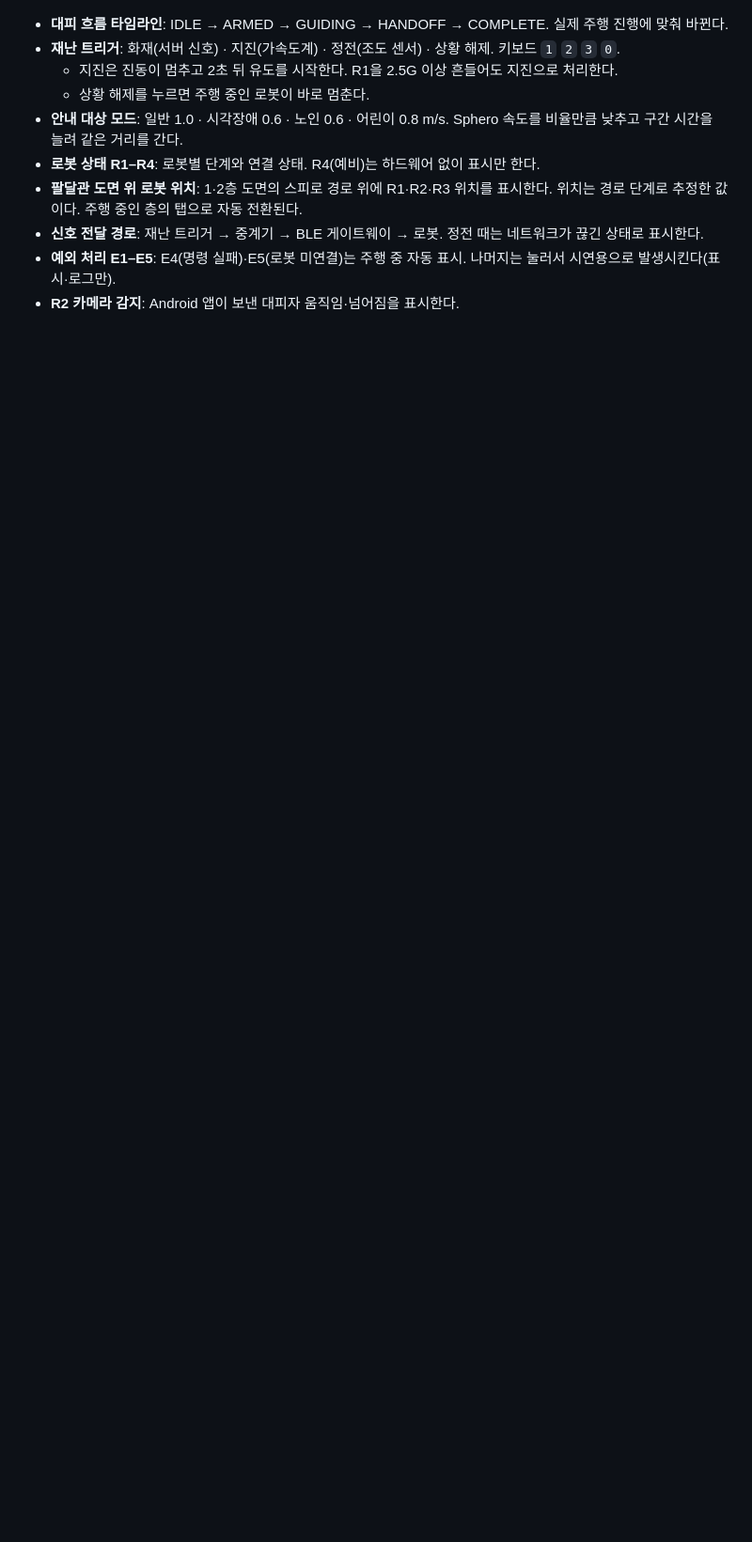
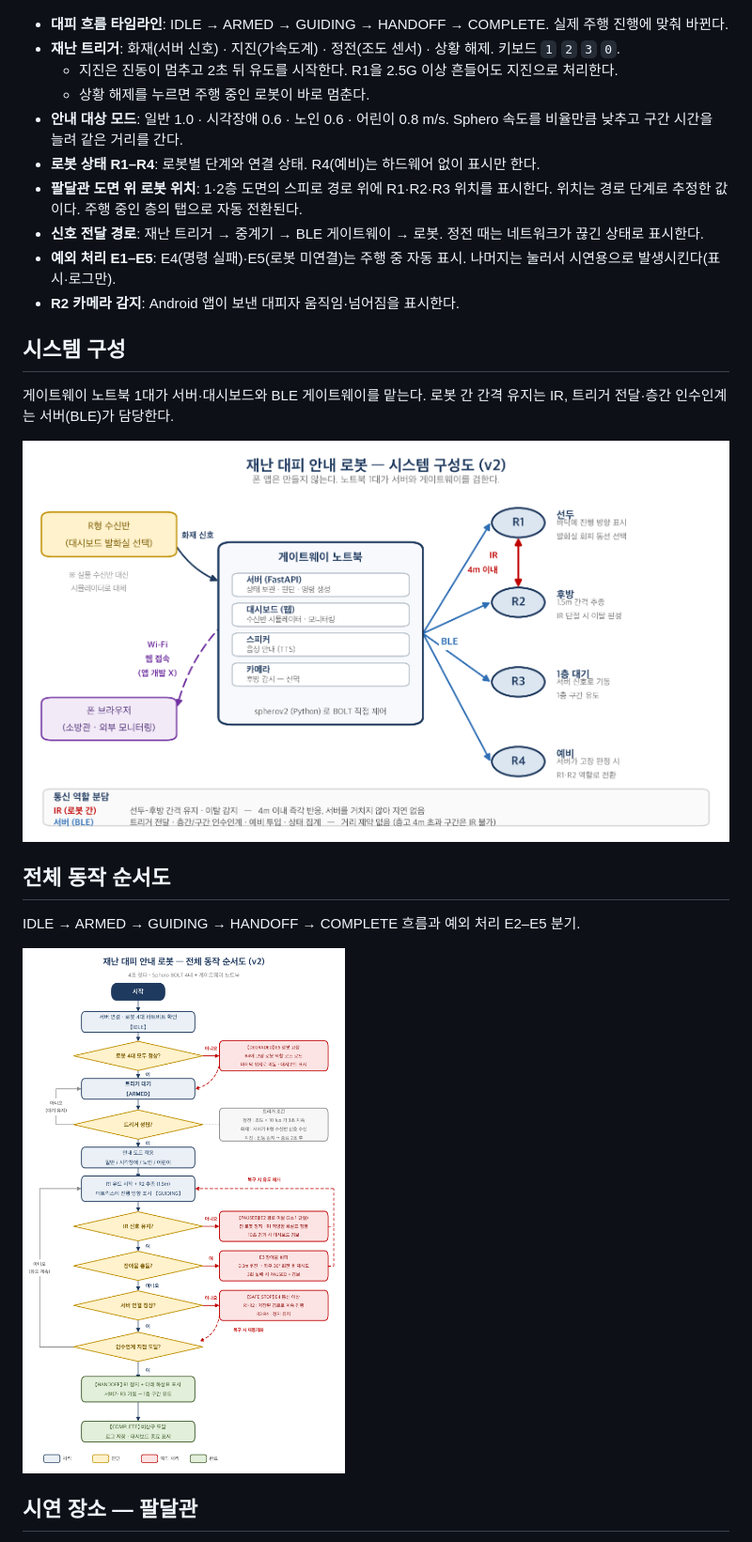
Before and after one commit to SODA1127/itda-sphero-broker, a Markdown page: README.md, the part around one of its changes. Shown at 94% size. Drawn GitHub-style; pictures changed too: docs/flowchart.png (added), docs/system-architecture.png (added); blank space fills up the shorter version.

```diff
--- a/README.md
+++ b/README.md
@@ -24,3 +24,18 @@ Sphero BOLT 로봇(R1·R2·R3)과 Android 앱을 연결하는 Flask 브로커
 - **신호 전달 경로**: 재난 트리거 → 중계기 → BLE 게이트웨이 → 로봇. 정전 때는 네트워크가 끊긴 상태로 표시한다.
 - **예외 처리 E1–E5**: E4(명령 실패)·E5(로봇 미연결)는 주행 중 자동 표시. 나머지는 눌러서 시연용으로 발생시킨다(표시·로그만).
 - **R2 카메라 감지**: Android 앱이 보낸 대피자 움직임·넘어짐을 표시한다.
+
+## 시스템 구성
+
+게이트웨이 노트북 1대가 서버·대시보드와 BLE 게이트웨이를 맡는다. 로봇 간 간격 유지는 IR, 트리거 전달·층간 인수인계는 서버(BLE)가 담당한다.
+
+![시스템 구성도](docs/system-architecture.png)
+
+## 전체 동작 순서도
+
+IDLE → ARMED → GUIDING → HANDOFF → COMPLETE 흐름과 예외 처리 E2–E5 분기.
+
+<img src="docs/flowchart.png" alt="전체 동작 순서도" width="640">
+
+## 시연 장소 — 팔달관
+
```
Also changed, not shown: other parts of README.md (+9 -0 lines), docs/site/paldal-2f-railing.jpg (added), docs/site/paldal-corridor.jpg (added), docs/site/paldal-stairs-01.jpg (added), docs/site/paldal-stairs-02.jpg (added).
